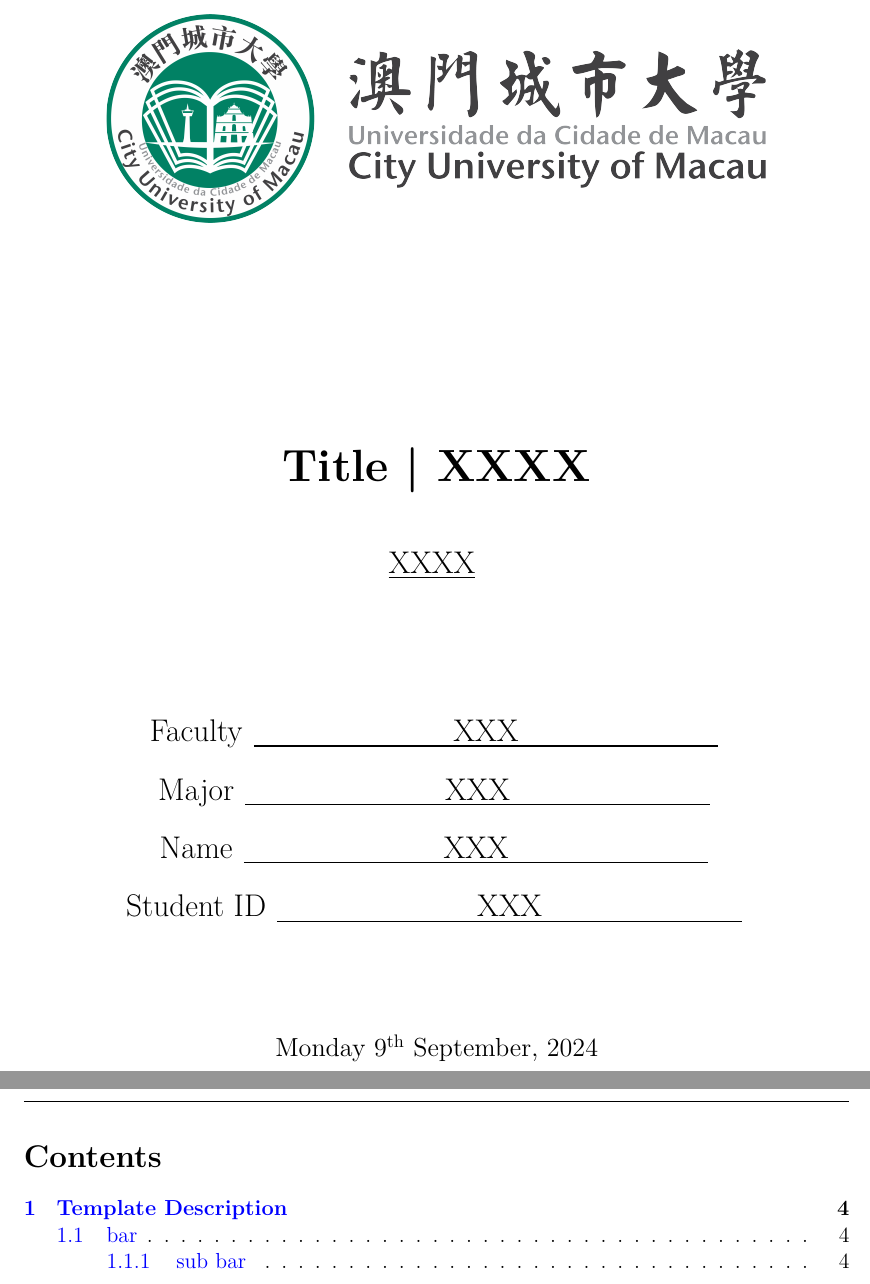
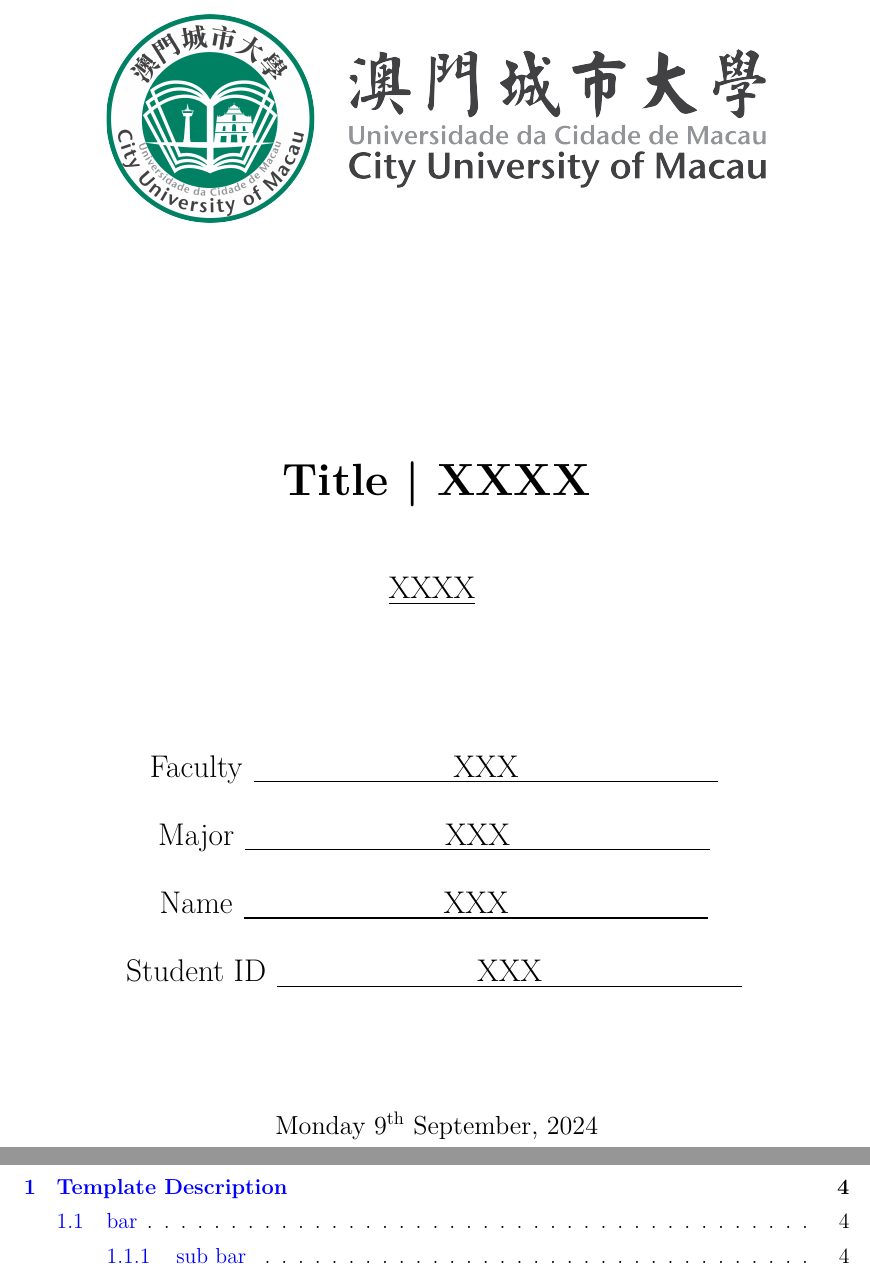
Before and after one commit to ycsek/CityU-Macau-Latex-Template, a LaTeX document (English edition/main.tex, which reads English edition/CityUhomework.sty): two parts of pages 1 and 3 of 5 before the commit and two parts of pages 1 and 3 of 6 after it, joined at a grey line, cut so that both start at the same text. Compiled offline with XeLaTeX.

Commit message:
修改目录名称

```diff
--- a/English edition/CityUhomework.sty
+++ b/English edition/CityUhomework.sty
@@ -99,6 +99,9 @@
 \fancyhead[C]{}% Centre header, leave it blank or it won't show
 \fancyhead[R]{}% Right hand side header, leave it blank or it won't show
 
+%% Catlog Settings
+\renewcommand{\contentsname}{\textbf{\large {Contents}}}
+
 %% Cover Settings
 \title{
     \vspace{2.0cm}
--- a/English edition/main.tex
+++ b/English edition/main.tex
@@ -1,5 +1,5 @@
 % !TEX program = xelatex
-\documentclass[12pt,hyperref,a4paper,UTF8]{article}
+\documentclass[12pt,hyperref,a4paper,UTF8]{ctexart}
 \usepackage{CityUhomework}
 
 %%------------------Beginning of the text-----------------%%
```
Also changed, not shown: English edition/main.pdf, 3 other files.
